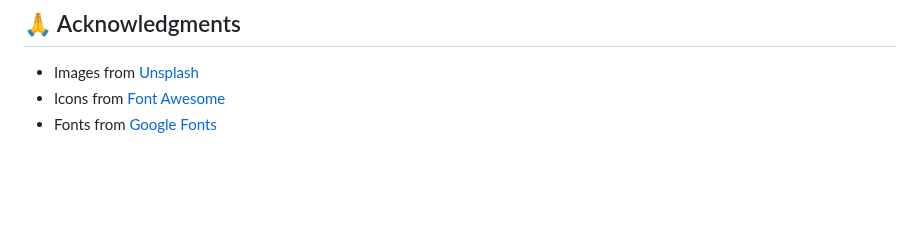
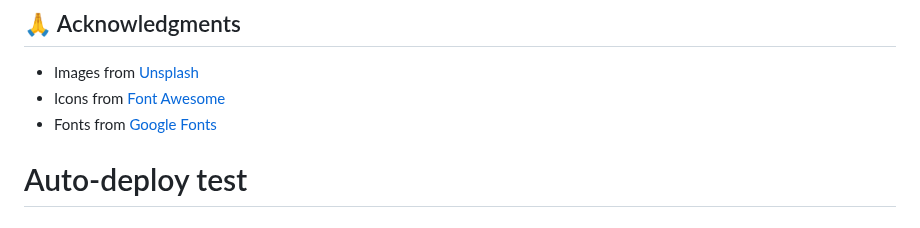
Before and after one commit to areysen/bella-vista-bistro, a Markdown page: README.md, the part around the change. GitHub-like rendering; blank space fills up the shorter version.

Commit message:
test: Trigger auto-deployment

```diff
--- a/README.md
+++ b/README.md
@@ -215,3 +215,4 @@ This project is licensed under the MIT License - see the [LICENSE](LICENSE) file
 - Images from [Unsplash](https://unsplash.com)
 - Icons from [Font Awesome](https://fontawesome.com)
 - Fonts from [Google Fonts](https://fonts.google.com)
+# Auto-deploy test
```
